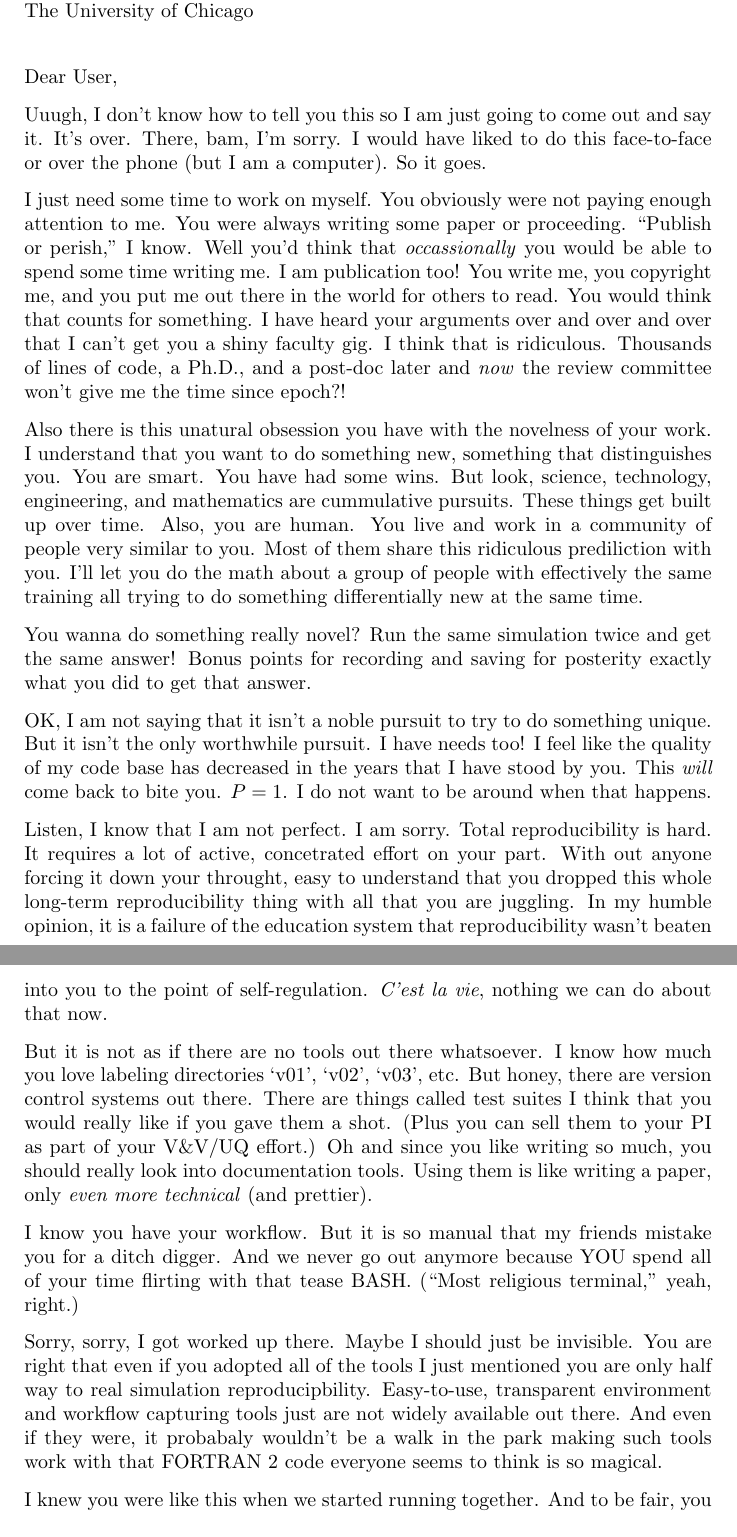
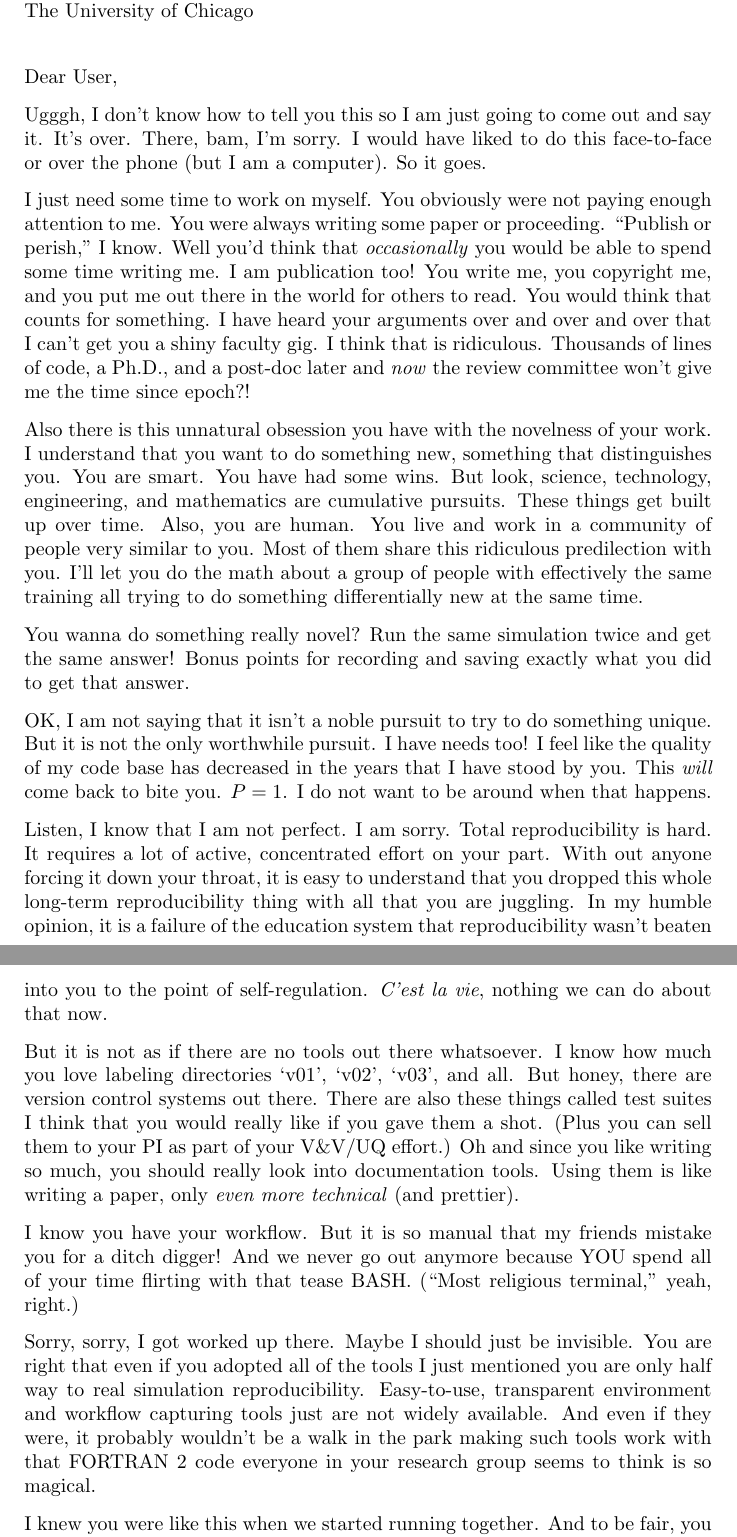
Before and after one commit to scopatz/icerm2012, a LaTeX letter (pos/scopatz_icerm2012.tex): two parts of pages 1 and 2 of 2, joined at a grey line, cut so that both start at the same text. Compiled offline with pdfLaTeX.

Commit message:
final form

```diff
--- a/pos/scopatz_icerm2012.tex
+++ b/pos/scopatz_icerm2012.tex
@@ -59,13 +59,13 @@ The University of Chicago
 \opening{Dear User,}
 
 
-Uuugh, I don't know how to tell you this so I am just going to come out and
+Ugggh, I don't know how to tell you this so I am just going to come out and
 say it.  It's over.  There, bam, I'm sorry.  I would have liked to do this
 face-to-face or over the phone (but I am a computer).  So it goes.
 
 I just need some time to work on myself.  You obviously were not paying enough
 attention to me.  You were always writing some paper or proceeding.  ``Publish or
-perish,'' I know.  Well you'd think that \emph{occassionally} you would be able
+perish,'' I know.  Well you'd think that \emph{occasionally} you would be able
 to spend some time writing me.  I am publication too!  You write me, you copyright
 me, and you put me out there in the world for others to read.  You would think that
 counts for something.  I have heard your arguments over and over and over that I
@@ -73,50 +73,50 @@ can't get you a shiny faculty gig.  I think that is ridiculous.  Thousands of
 lines of code, a Ph.D., and a post-doc later and \emph{now} the review committee
 won't give me the time since epoch?!
 
-Also there is this unatural obsession you have with the novelness of your work.
+Also there is this unnatural obsession you have with the novelness of your work.
 I understand that you want to do something new, something that distinguishes you.
 You are smart. You have had some wins.  But look, science, technology, engineering,
-and mathematics are cummulative pursuits.  These things get built up over time.
+and mathematics are cumulative pursuits.  These things get built up over time.
 Also, you are human.  You live and work in a community of people very similar to you.
-Most of them share this ridiculous prediliction with you.  I'll let you do the math
+Most of them share this ridiculous predilection with you.  I'll let you do the math
 about a group of people with effectively the same training all trying to do something
 differentially new at the same time.
 
 You wanna do something really novel?  Run the same simulation twice and get the same
-answer!  Bonus points for recording and saving for posterity exactly what you did to
+answer!  Bonus points for recording and saving exactly what you did to
 get that answer.
 
 OK, I am not saying that it isn't a noble pursuit to try to do something unique.
-But it isn't the only worthwhile pursuit.  I have needs too!  I feel like the quality
+But it is not the only worthwhile pursuit.  I have needs too!  I feel like the quality
 of my code base has decreased in the years that I have stood by you.  This \emph{will}
 come back to bite you.  $P=1$. I do not want to be around when that happens.
 
 Listen, I know that I am not perfect.  I am sorry.  Total reproducibility is hard.
-It requires a lot of active, concetrated effort on your part.  With out anyone
-forcing it down your throught, easy to understand that you dropped this whole
+It requires a lot of active, concentrated effort on your part.  With out anyone
+forcing it down your throat, it is easy to understand that you dropped this whole
 long-term reproducibility thing with all that you are juggling.  In my humble
 opinion, it is a failure of the education system that reproducibility wasn't
 beaten into you to the point of self-regulation.  \emph{C'est la vie}, nothing we can
 do about that now.
 
 But it is not as if there are no tools out there whatsoever.  I know how much you
-love labeling directories `v01', `v02', `v03', etc.  But honey, there are version
-control systems out there.  There are things called test suites I think that you
-would really like if you gave them a shot.  (Plus you can sell them to your PI as
-part of your V\&V/UQ effort.)  Oh and since you like writing so much, you should
+love labeling directories `v01', `v02', `v03', and all.  But honey, there are version
+control systems out there.  There are also these things called test suites I think
+that you would really like if you gave them a shot.  (Plus you can sell them to your
+PI as part of your V\&V/UQ effort.)  Oh and since you like writing so much, you should
 really look into documentation tools.  Using them is like writing a paper, only
 \emph{even more technical} (and prettier).
 
 I know you have your workflow.  But it is so manual that my friends mistake you for
-a ditch digger.  And we never go out anymore because YOU spend all of your time
+a ditch digger!  And we never go out anymore because YOU spend all of your time
 flirting with that tease BASH.  (``Most religious terminal,'' yeah, right.)
 
 Sorry, sorry, I got worked up there.  Maybe I should just be invisible.  You are
 right that even if you adopted all of the tools I just mentioned you are only
-half way to real simulation reproducipbility.  Easy-to-use, transparent environment
-and workflow capturing tools just are not widely available out there.  And even if
-they were, it probabaly wouldn't be a walk in the park making such tools work with
-that FORTRAN 2 code everyone seems to think is so magical.
+half way to real simulation reproducibility.  Easy-to-use, transparent environment
+and workflow capturing tools just are not widely available.  And even if
+they were, it probably wouldn't be a walk in the park making such tools work with
+that FORTRAN 2 code everyone in your research group seems to think is so magical.
 
 I knew you were like this when we started running together.  And to be fair, you
 haven't changed all that much.  So it is not really you, it's me. But for my own sake
```
